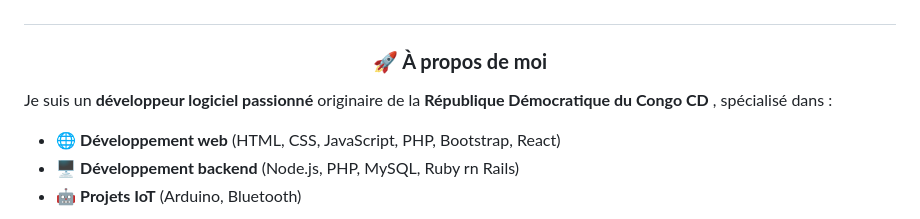
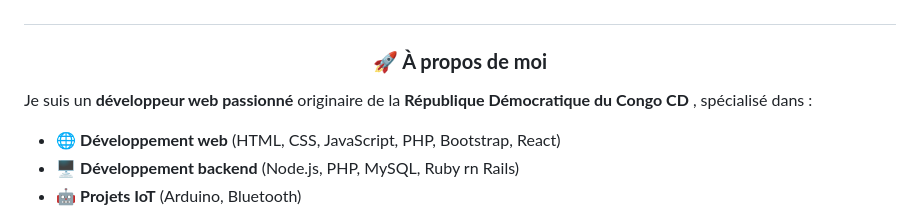
Before and after one commit to 2MJ-DEV/2MJ-DEV, a Markdown page: README.md, the part around the change. Rendered like a GitHub page.

```diff
--- a/README.md
+++ b/README.md
@@ -18,7 +18,7 @@ You can click the Preview link to take a look at your changes.
 # <h1 align="center"> 👋 Salut, je suis <b>Jules Mukadi</b> !</h1>
 
 ## <h3 align="center"><b>🚀 À propos de moi</b></h3>
- Je suis un **développeur logiciel passionné** originaire de la **République Démocratique du Congo CD** , spécialisé dans :
+ Je suis un **développeur web passionné** originaire de la **République Démocratique du Congo CD** , spécialisé dans :
 - 🌐 **Développement web** (HTML, CSS, JavaScript, PHP, Bootstrap, React)
 - 🖥️ **Développement backend** (Node.js, PHP, MySQL, Ruby rn Rails)
 - 🤖 **Projets IoT** (Arduino, Bluetooth)
```
